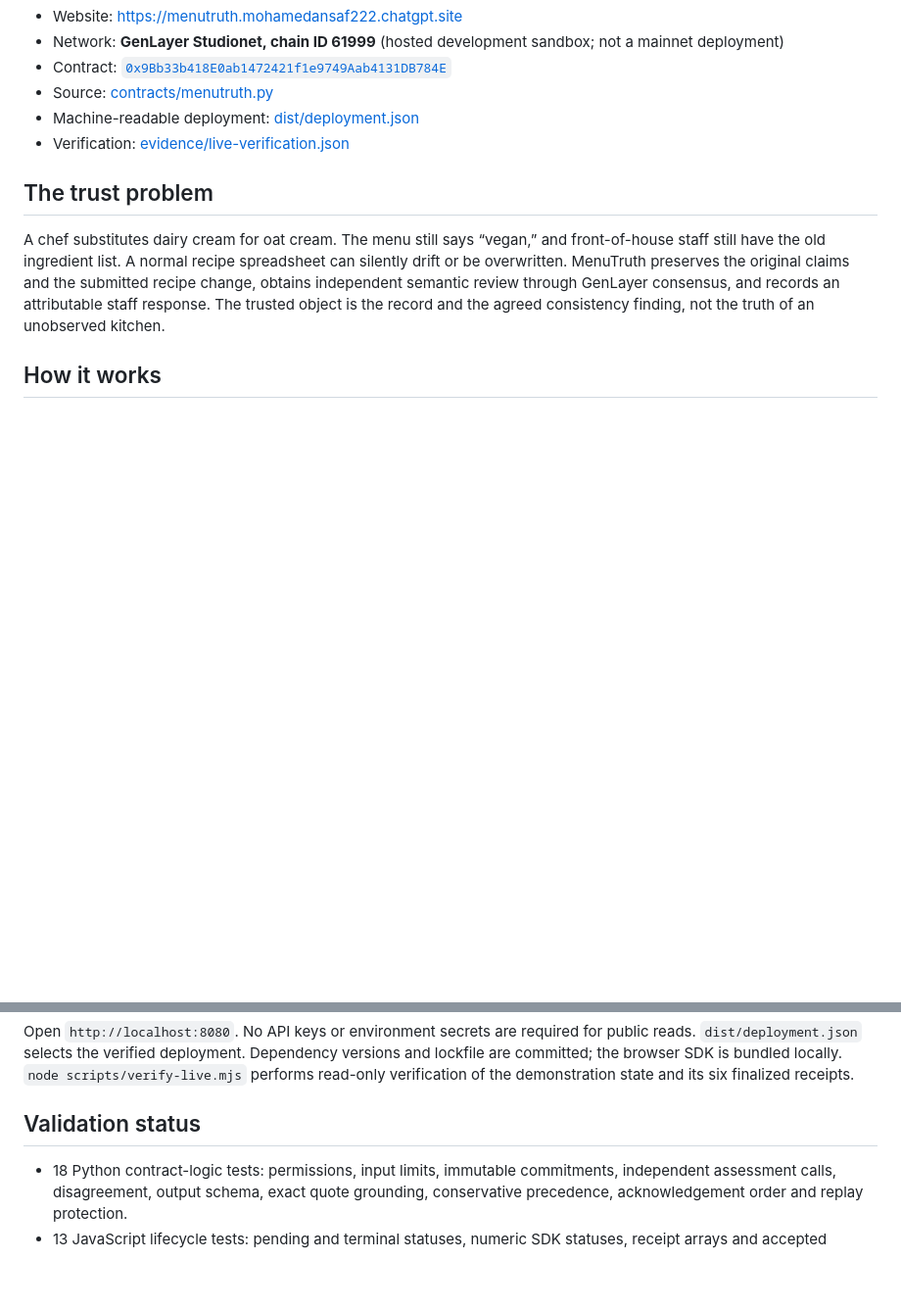
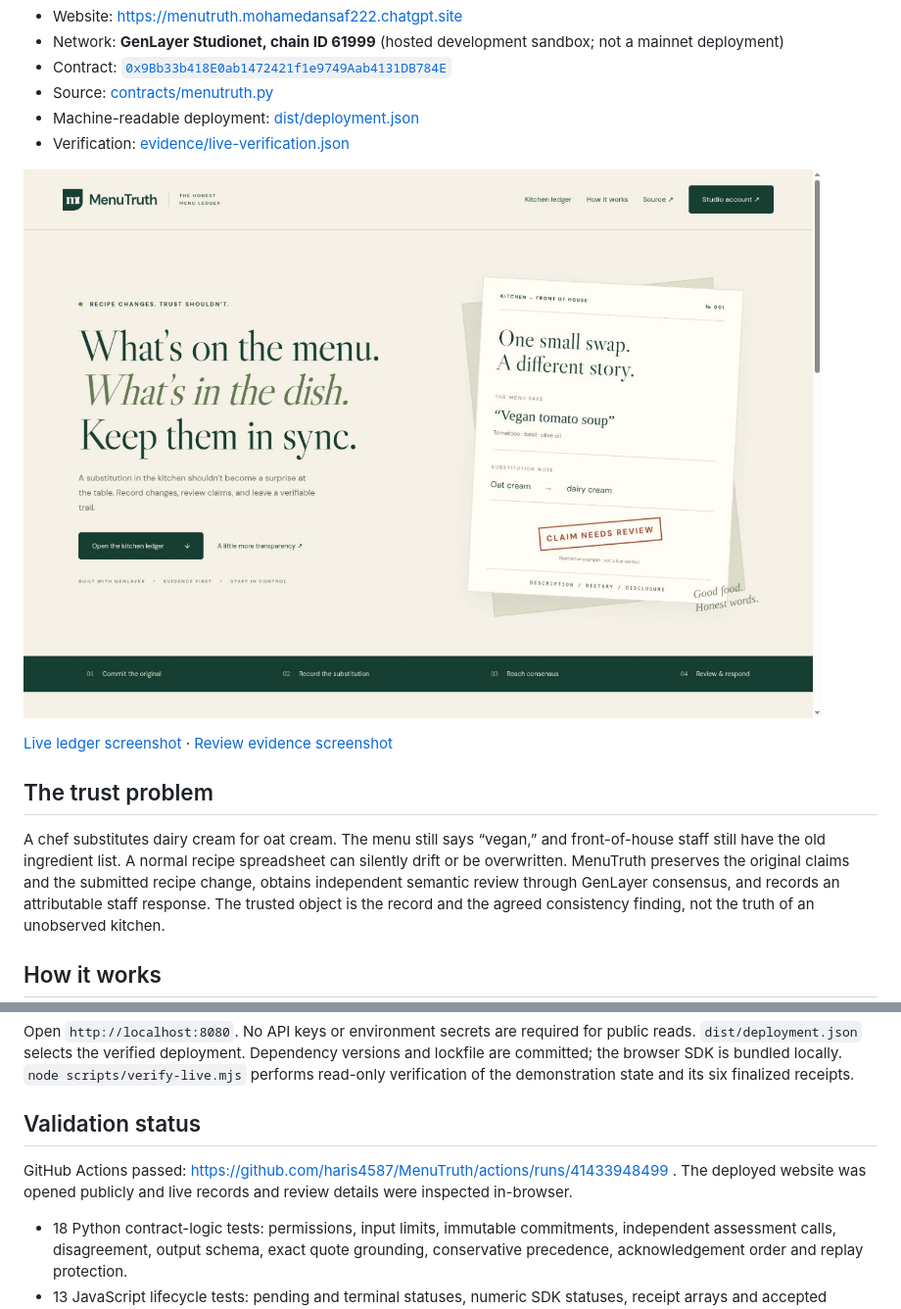
Before and after one commit to haris4587/MenuTruth, a Markdown page: README.md, 2 parts joined by grey strips. Shown at 98% size. Drawn GitHub-style; pictures changed too: docs/screenshot-home.jpg (added); blank space fills up the shorter version.

Commit message:
Document passing CI and public live verification with screenshots

```diff
--- a/README.md
+++ b/README.md
@@ -10,6 +10,10 @@ MenuTruth is a restaurant recipe-change ledger powered by a real GenLayer Intell
 - Source: [contracts/menutruth.py](contracts/menutruth.py)
 - Machine-readable deployment: [dist/deployment.json](dist/deployment.json)
 - Verification: [evidence/live-verification.json](evidence/live-verification.json)
+
+![MenuTruth live website](docs/screenshot-home.jpg)
+
+[Live ledger screenshot](docs/screenshot-ledger.jpg) · [Review evidence screenshot](docs/screenshot-review.jpg)
 
 ## The trust problem
 
@@ -77,6 +81,8 @@ Open `http://localhost:8080`. No API keys or environment secrets are required fo
 
 ## Validation status
 
+GitHub Actions passed: https://github.com/haris4587/MenuTruth/actions/runs/41433948499 . The deployed website was opened publicly and live records and review details were inspected in-browser.
+
 - 18 Python contract-logic tests: permissions, input limits, immutable commitments, independent assessment calls, disagreement, output schema, exact quote grounding, conservative precedence, acknowledgement order and replay protection.
 - 13 JavaScript lifecycle tests: pending and terminal statuses, numeric SDK statuses, receipt arrays and accepted execution failures.
 - Live Studio: deployment, dish registration, substitution submission, code-fix upgrade, AI review and acknowledgement finalized successfully. The three checks flagged ISSUE and ACTION_REQUIRED remained after acknowledgement.
```
Also changed, not shown: docs/project-explorer.md (+8 -0 lines), docs/validation.md (+8 -0 lines), docs/screenshot-ledger.jpg (added), docs/screenshot-review.jpg (added).
